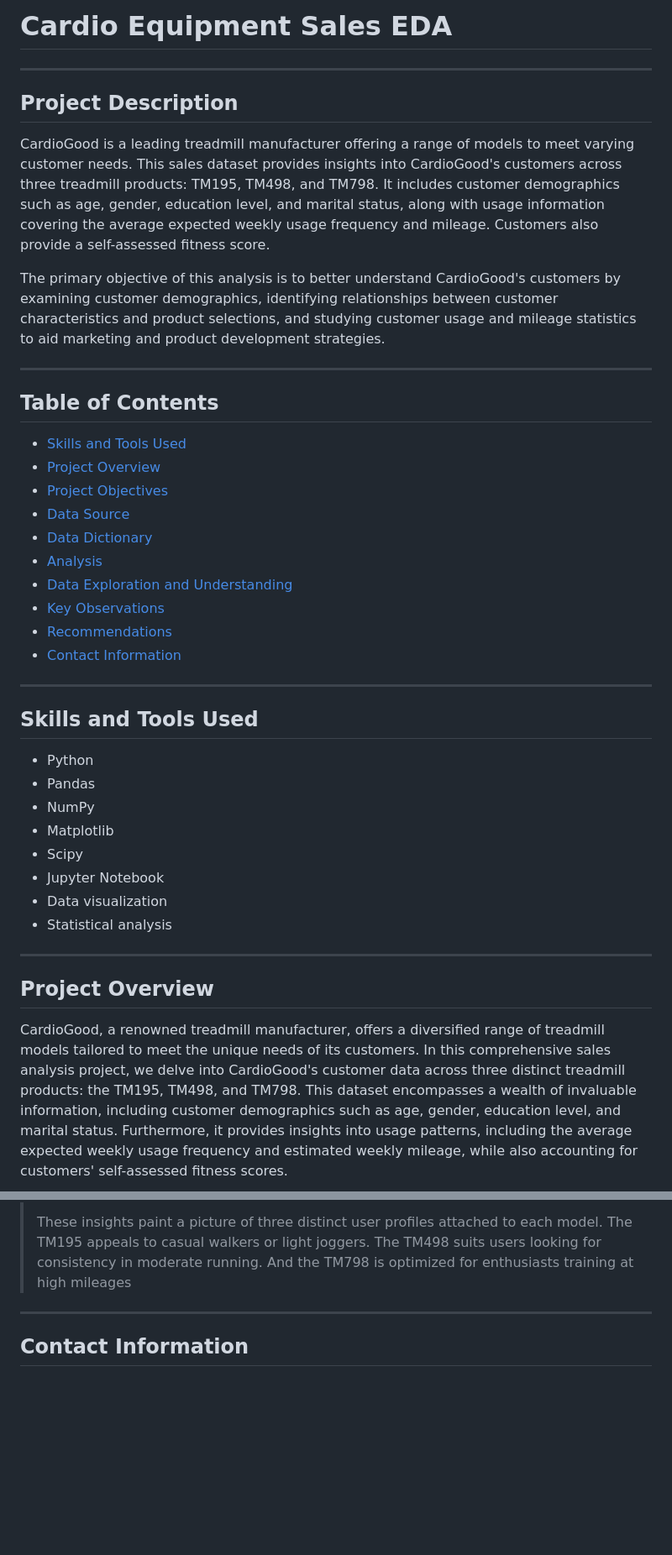
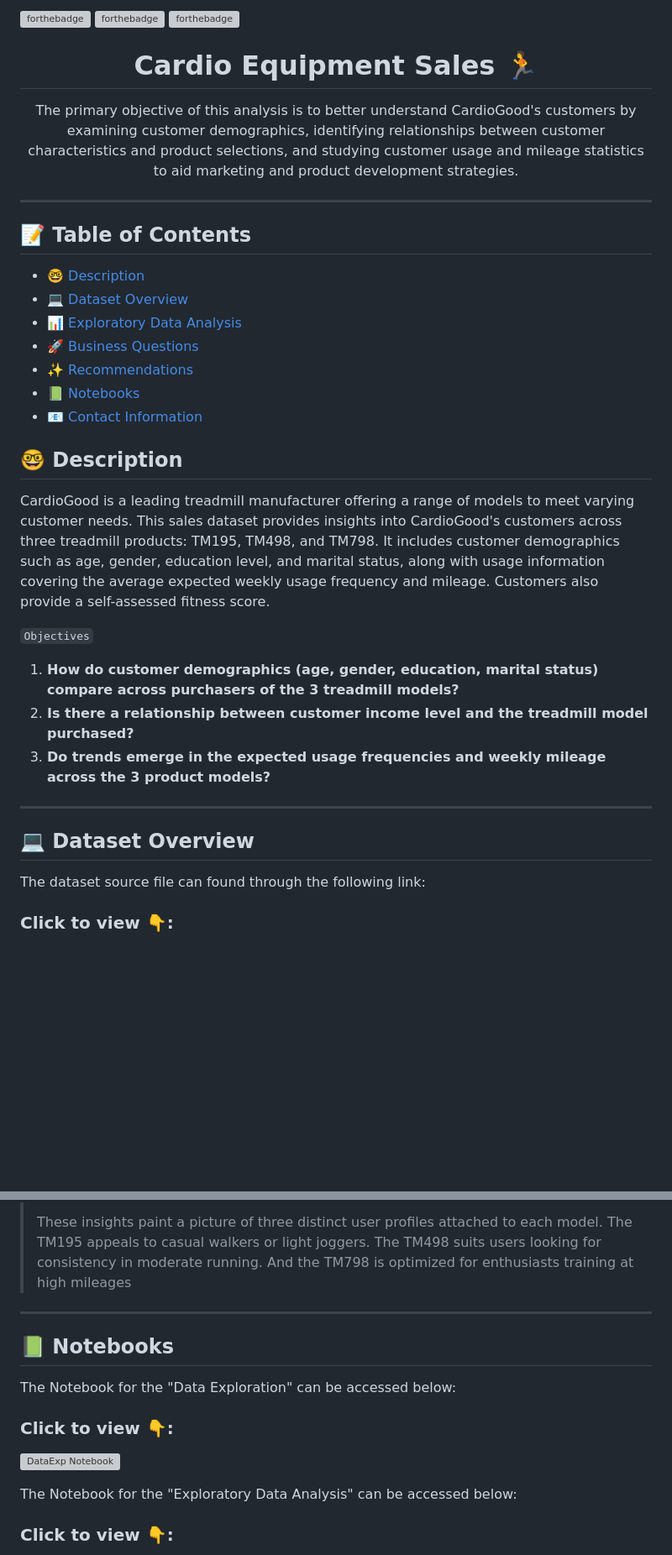
Before and after one commit to seandhan/Cardio-Equipment-Sales, a Markdown page: README.md, 2 parts joined by grey strips. Shown: that part at 84% size. Rendered like a GitHub page; blank space fills up the shorter version; grey boxes are pictures that could not be loaded.

```diff
--- a/README.md
+++ b/README.md
@@ -1,41 +1,37 @@
-# Cardio Equipment Sales EDA
+[![forthebadge](https://forthebadge.com/images/badges/made-with-python.svg)](https://forthebadge.com)
+[![forthebadge](https://forthebadge.com/images/badges/made-with-markdown.svg)](https://forthebadge.com)
+[![forthebadge](https://forthebadge.com/images/badges/powered-by-oxygen.svg)](https://forthebadge.com)
+
+<h1 align="center"> Cardio Equipment Sales 🏃</h1>
+
+<p align="center">The primary objective of this analysis is to better understand CardioGood's customers by examining customer demographics, identifying relationships between customer characteristics and product selections, and studying customer usage and mileage statistics to aid marketing and product development strategies.</p>
+
 ---
-## Project Description
+
+## 📝 Table of Contents
+
+- [🤓 Description](#description)
+- [💻 Dataset Overview](#dataset-overview)
+- [📊 Exploratory Data Analysis](#exploratory-data-analysis)
+- [🚀 Business Questions](#business-questions)
+- [✨ Recommendations](#recommendations)
+- [📗 Notebooks](#notebooks)
+- [📧 Contact Information](#contact-information)
+
+## 🤓 Description <a name = "description"></a>
 
 CardioGood is a leading treadmill manufacturer offering a range of models to meet varying customer needs. This sales dataset provides insights into CardioGood's customers across three treadmill products: TM195, TM498, and TM798. It includes customer demographics such as age, gender, education level, and marital status, along with usage information covering the average expected weekly usage frequency and mileage. Customers also provide a self-assessed fitness score.
 
-The primary objective of this analysis is to better understand CardioGood's customers by examining customer demographics, identifying relationships between customer characteristics and product selections, and studying customer usage and mileage statistics to aid marketing and product development strategies.
+`Objectives`
 
-----
-
-## Table of Contents
-
-- [Skills and Tools Used](#skills-and-tools-used)
-- [Project Overview](#project-overview)
-- [Project Objectives](#project-objectives)
-- [Data Source](#data-source)
-- [Data Dictionary](#data-dictionary)
-- [Analysis](#Analysis)
-- [Data Exploration and Understanding](#data-exploration-and-understanding)
-- [Key Observations](#Key-Observations)
-- [Recommendations](#Recommendations)
-- [Contact Information](#contact-information)
-----
-## Skills and Tools Used
-
-- Python
-- Pandas
-- NumPy
-- Matplotlib
-- Scipy
-- Jupyter Notebook
-- Data visualization
-- Statistical analysis
-
+1. **How do customer demographics (age, gender, education, marital status) compare across purchasers of the 3 treadmill models?**
+2. **Is there a relationship between customer income level and the treadmill model purchased?**
+3. **Do trends emerge in the expected usage frequencies and weekly mileage across the 3 product models?**
 ----
 
 
-## Project Overview
+## 💻 Dataset Overview <a name = "dataset-overview"></a>
 
-CardioGood, a renowned treadmill manufacturer, offers a diversified range of treadmill models tailored to meet the unique needs of its customers. In this comprehensive sales analysis project, we delve into CardioGood's customer data across three distinct treadmill products: the TM195, TM498, and TM798. This dataset encompasses a wealth of invaluable information, including customer demographics such as age, gender, education level, and marital status. Furthermore, it provides insights into usage patterns, including the average expected weekly usage frequency and estimated weekly mileage, while also accounting for customers' self-assessed fitness scores.
+The dataset source file can found through the following link:
+### Click to view 👇:
 
@@ -175,6 +157,19 @@ By thoroughly exploring and understanding the data, we gained valuable insights
 >Similar trends were seen for expected mileage. Average miles per week for TM195 customers peaked at 20-30. TM498 buyers saw a moderate uptick in planned mileage to 30-40 weekly miles. For TM798, average miles jumped substantially to 50+ miles per week, with some customers expecting to log over 100 miles.
 >
 >These insights paint a picture of three distinct user profiles attached to each model. The TM195 appeals to casual walkers or light joggers. The TM498 suits users looking for consistency in moderate running. And the TM798 is optimized for enthusiasts training at high mileages
+---
 
-----
-## Contact Information
+
+## 📗 Notebooks <a name = "notebooks"></a>
+
+The Notebook for the "Data Exploration" can be accessed below:
+
+### Click to view 👇:
+
+[![DataExp Notebook](https://github.com/seandhan/image_database/blob/main/Notebook-Dataset%20Exploration-.svg)](https://github.com/seandhan/Cardio-Equipment-Sales/blob/main/Notebooks/Data%20Exploration.ipynb)
+
+
+The Notebook for the "Exploratory Data Analysis" can be accessed below:
+
+### Click to view 👇:
+
```
Also changed, not shown: other parts of README.md (+85 -93 lines).
